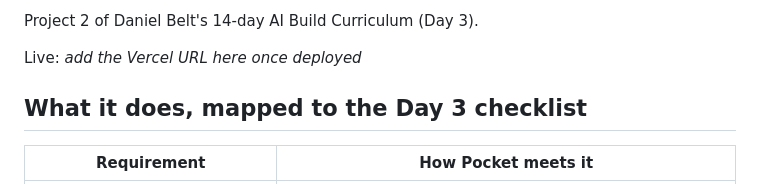
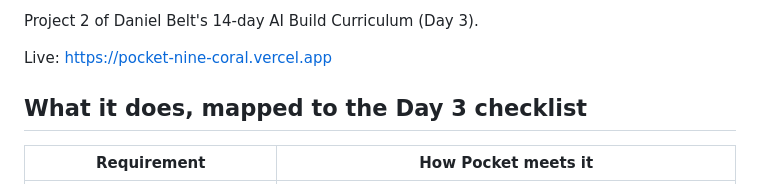
Before and after one commit to dbelt45/pocket, a Markdown page: README.md, the part around the change. GitHub-like rendering.

Commit message:
README: live URL
Co-Authored-By: Claude Opus 5.5 <noreply@anthropic.com>
Claude-Session: https://claude.ai/code/session_01MRFkhsRByWVE99CpEpV5SR

```diff
--- a/README.md
+++ b/README.md
@@ -13,7 +13,7 @@ idea to the Thoughts tab, where the AI says whether it is realistic and how to s
 
 Project 2 of Daniel Belt's 14-day AI Build Curriculum (Day 3).
 
-Live: _add the Vercel URL here once deployed_
+Live: https://pocket-nine-coral.vercel.app
 
 ## What it does, mapped to the Day 3 checklist
 
```
